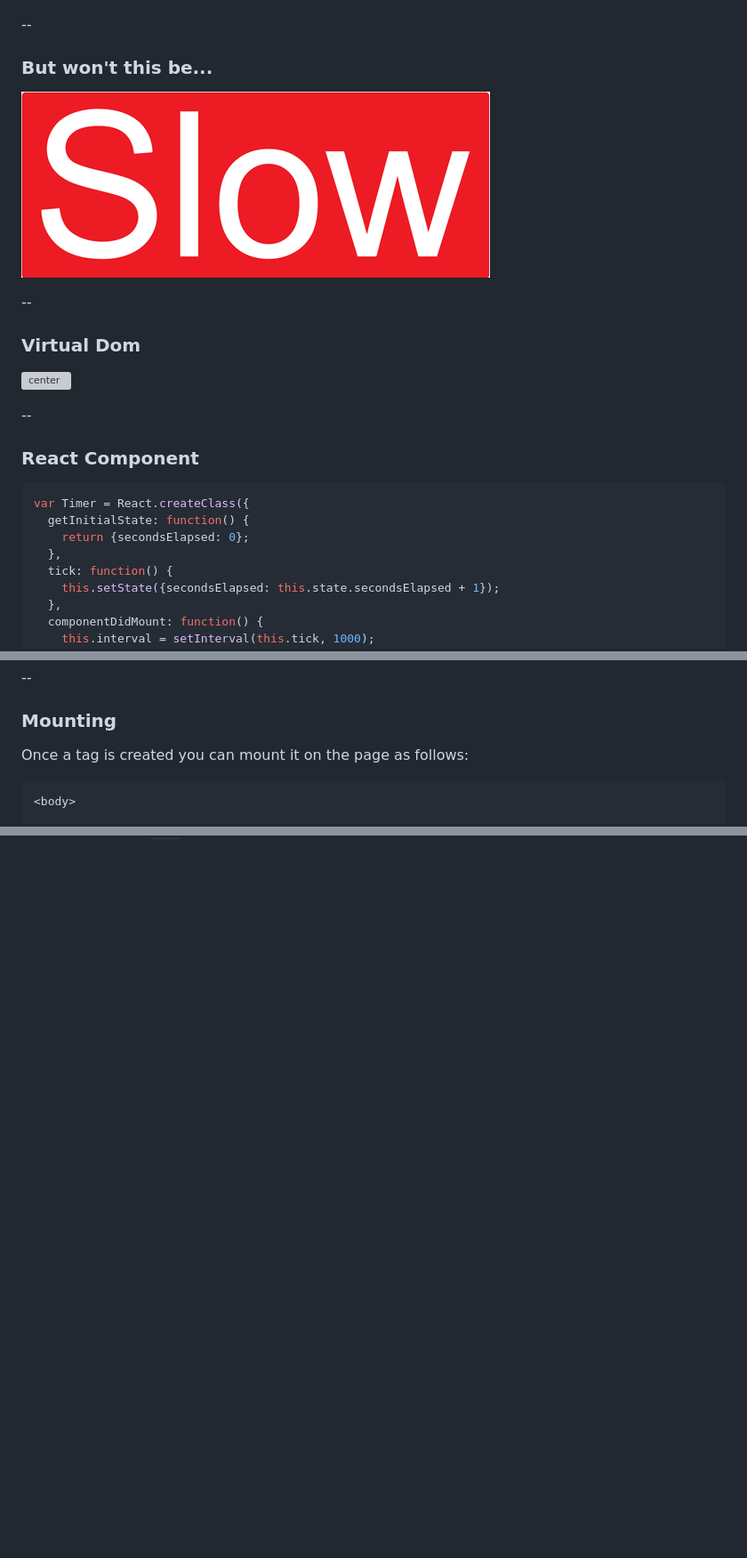
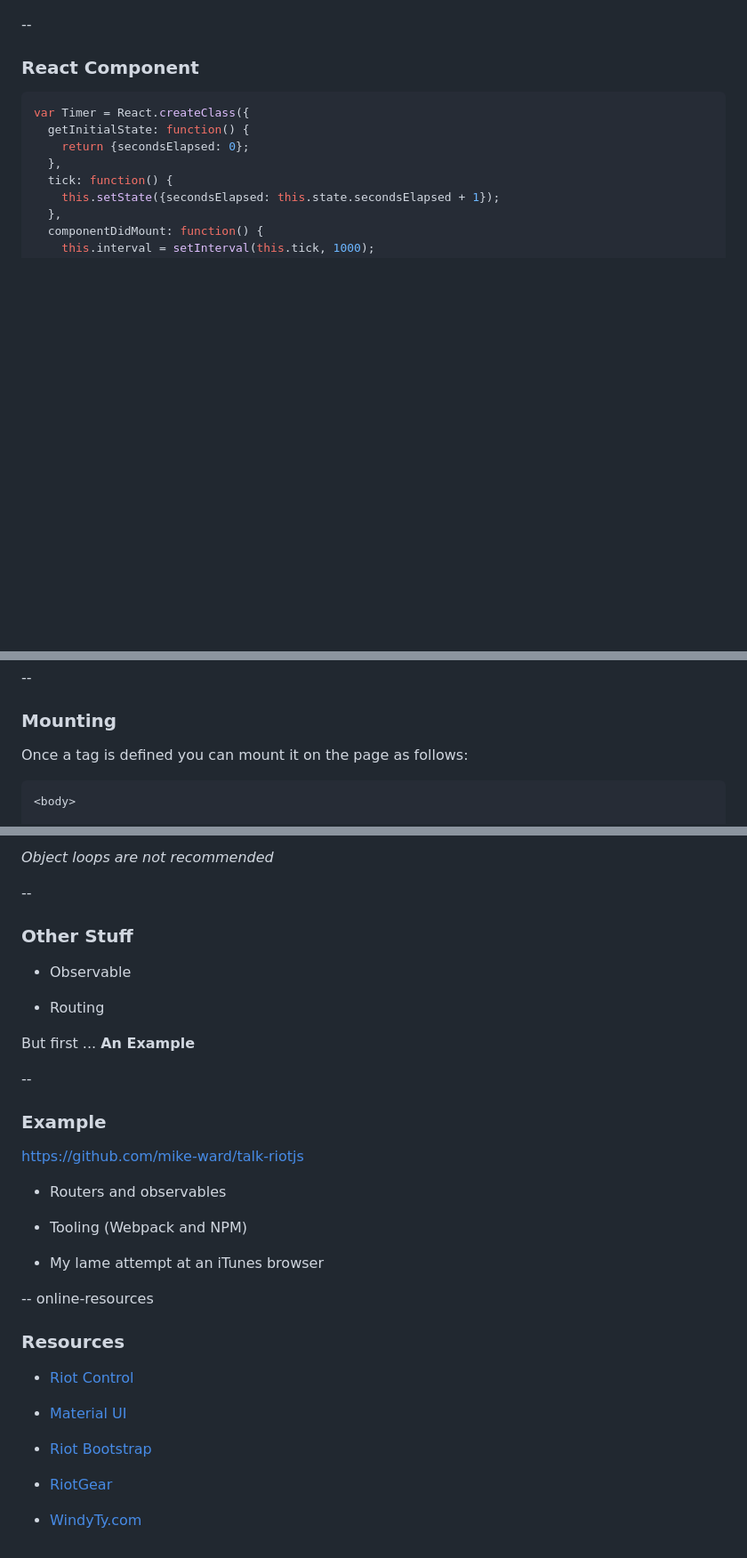
Before and after one commit to mike-ward/talk-riotjs, a Markdown page: slides.md, 3 parts joined by grey strips. Shown: that part at 89% size. Drawn GitHub-style; blank space fills up the shorter version; grey boxes are pictures that could not be loaded.

````diff
--- a/slides.md
+++ b/slides.md
@@ -296,18 +296,6 @@ The compiler weighs only 3.2KB (1.7K gzipped)
 
 --
 
-### But won't this be...
-
-![center](slow.png)
-
---
-
-### Virtual Dom
-
-![center](virtual-dom.png)
-
---
-
 ### React Component
 
 ``` js
@@ -457,7 +457,7 @@ Other options: “coffee”, “typescript”, “es6” and “none”
 
 ### Mounting
 
-Once a tag is created you can mount it on the page as follows:
+Once a tag is defined you can mount it on the page as follows:
 
 ``` html
 <body>
@@ -720,0 +753,37 @@ Element with the `each` attribute repeated for all items in array
+*Object loops are not recommended*
+
+--
+
+### Other Stuff
+
+-   Observable
+
+-   Routing
+
+But first ... **An Example**
+
+--
+
+### Example
+
+<https://github.com/mike-ward/talk-riotjs>
+
+-   Routers and observables
+
+-   Tooling (Webpack and NPM)
+
+-   My lame attempt at an iTunes browser
+
+-- online-resources
+
+### Resources
+
+-   [Riot Control](https://github.com/jimsparkman/RiotControl)
+
+-   [Material UI](http://kysonic.github.io/riot-mui/)
+
+-   [Riot Bootstrap](http://cognitom.github.io/riot-bootstrap/)
+
+-   [RiotGear](https://riotgear.js.org/)
+
+-   [WindyTy.com](http://windyty.com)
````
Also changed, not shown: other parts of slides.md (+50 -6 lines), online-resources.jpg (added), 2 other files.
